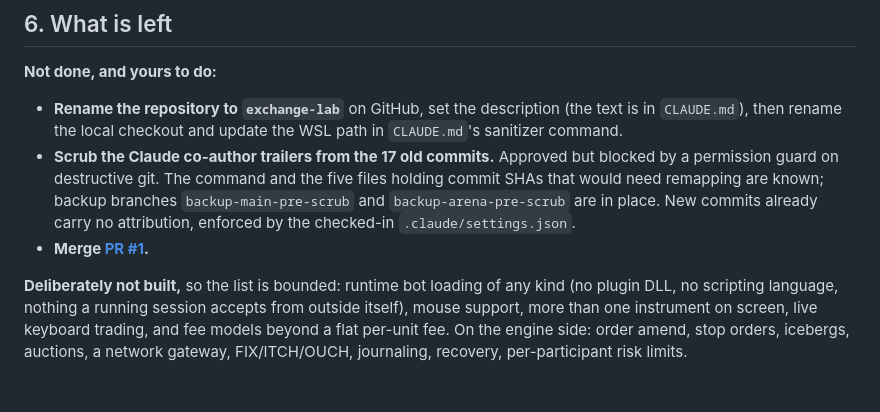
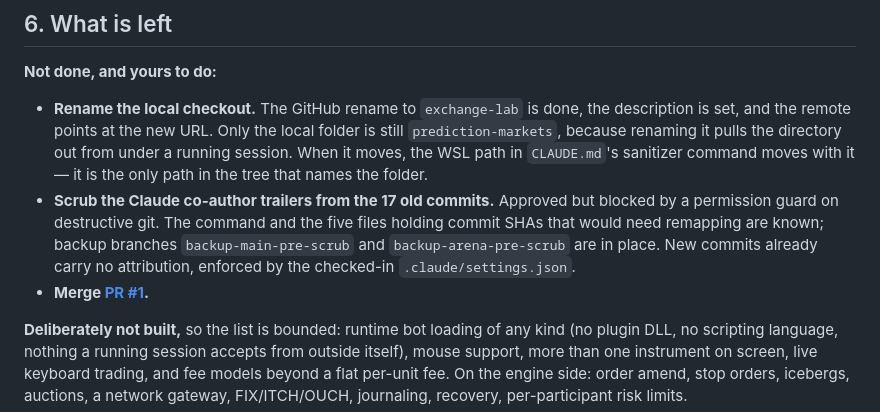
Before and after one commit to PhillysTheBest/exchange-lab, a Markdown page: handoff.md, the part around one of its changes. Drawn GitHub-style; blank space fills up the shorter version.

```diff
--- a/handoff.md
+++ b/handoff.md
@@ -236,9 +236,11 @@ would not survive contact with the evidence in `results/`.
 
 **Not done, and yours to do:**
 
-- **Rename the repository to `exchange-lab`** on GitHub, set the description
-  (the text is in `CLAUDE.md`), then rename the local checkout and update the WSL
-  path in `CLAUDE.md`'s sanitizer command.
+- **Rename the local checkout.** The GitHub rename to `exchange-lab` is done, the
+  description is set, and the remote points at the new URL. Only the local folder is
+  still `prediction-markets`, because renaming it pulls the directory out from under a
+  running session. When it moves, the WSL path in `CLAUDE.md`'s sanitizer command moves
+  with it — it is the only path in the tree that names the folder.
 - **Scrub the Claude co-author trailers from the 17 old commits.** Approved but
   blocked by a permission guard on destructive git. The command and the five
   files holding commit SHAs that would need remapping are known; backup branches
```
Also changed, not shown: other parts of handoff.md (+2 -2 lines), CLAUDE.md (+10 -5 lines).
